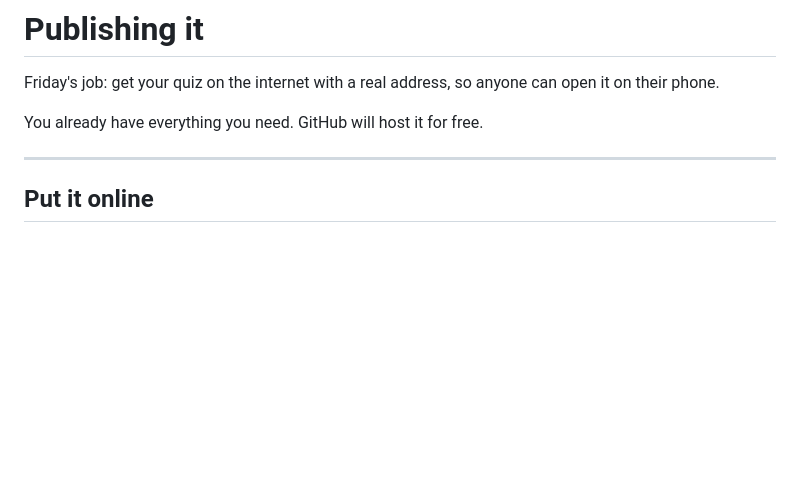
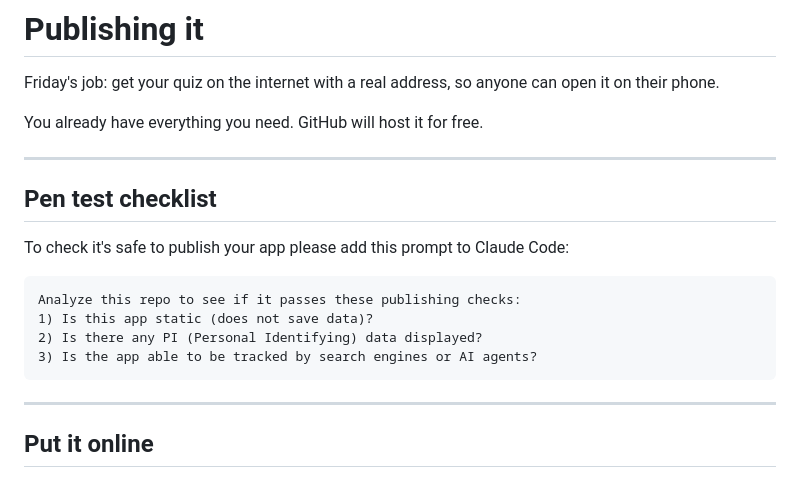
Before and after one commit to freddieline/quiz-starter, a Markdown page: docs/publishing.md, the part around the change. GitHub-like rendering; blank space fills up the shorter version.

````diff
--- a/docs/publishing.md
+++ b/docs/publishing.md
@@ -5,6 +5,19 @@
 Friday's job: get your quiz on the internet with a real address, so anyone can open it on their phone.
 
 You already have everything you need. GitHub will host it for free.
+
+---
+
+## Pen test checklist
+
+To check it's safe to publish your app please add this prompt to Claude Code:
+
+```
+Analyze this repo to see if it passes these publishing checks:
+1) Is this app static (does not save data)?
+2) Is there any PI (Personal Identifying) data displayed?
+3) Is the app able to be tracked by search engines or AI agents?
+```
 
 ---
 
````
